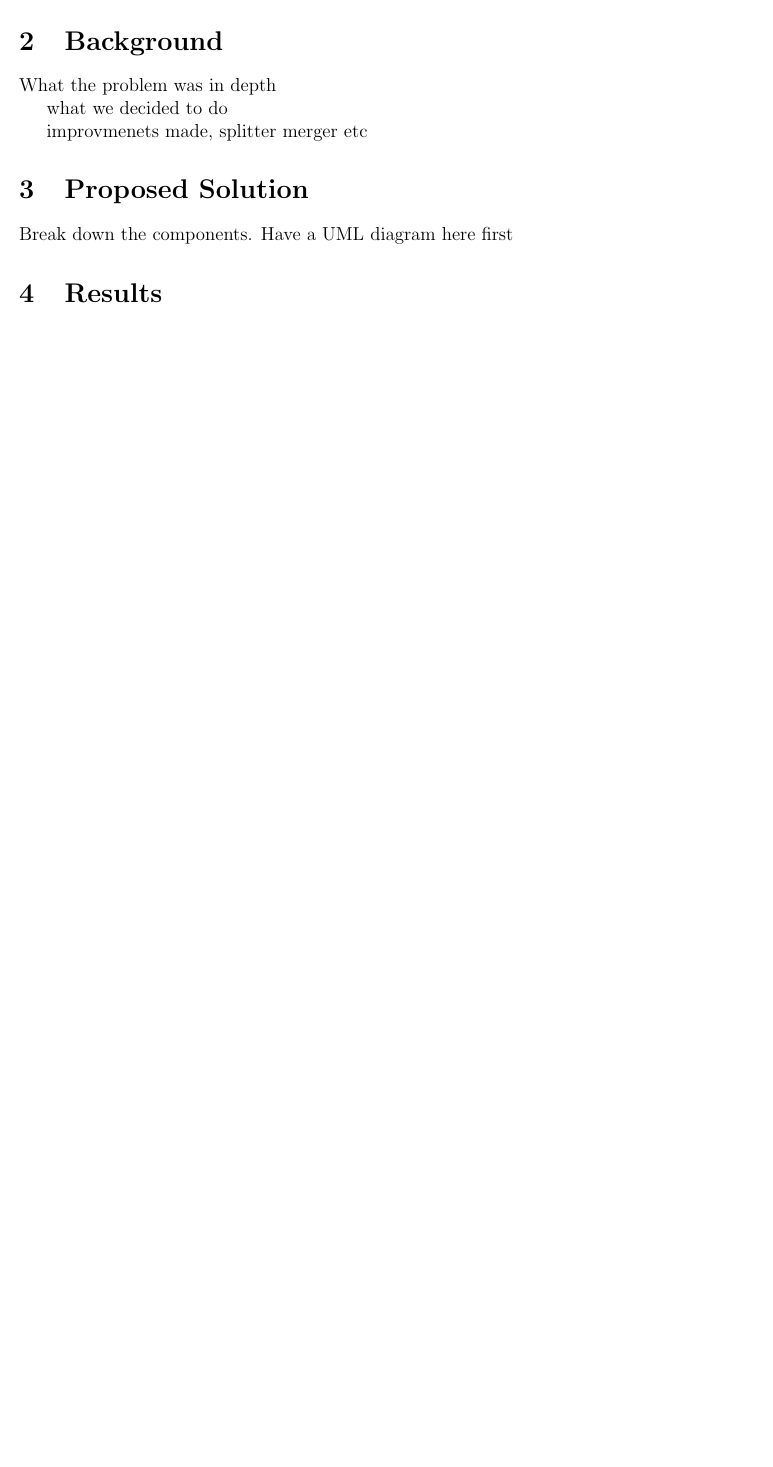
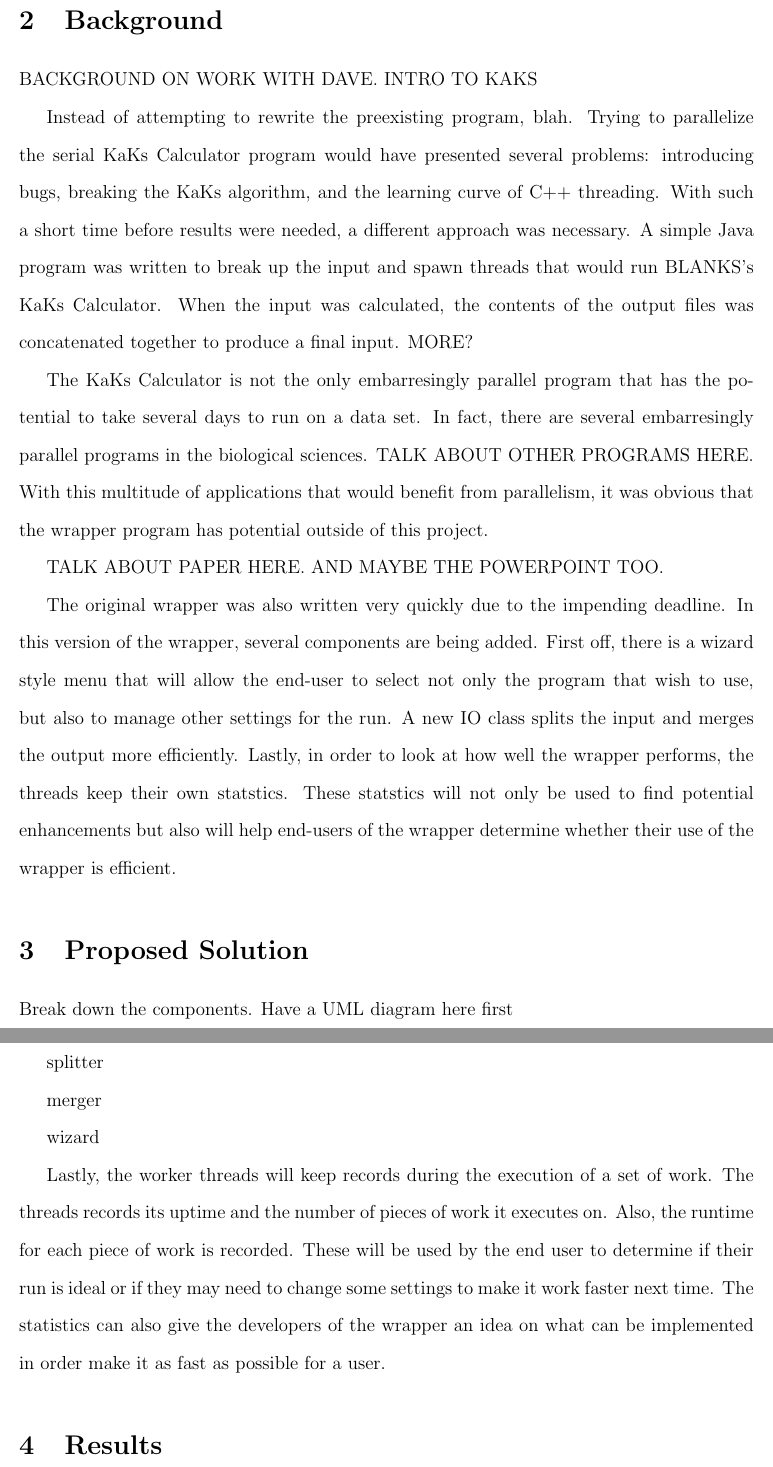
Before and after one commit to jakehschwartz/EPFramework, a LaTeX paper (paper/paper.tex): part of page 1 of 2 before the commit and two parts of pages 2 and 3 of 3 after it, the two joined at a grey line, cut so that both start at the same text, the shorter picture padded with empty space. Compiled offline with pdfLaTeX.

Commit message:
WOrk on background of paper

```diff
--- a/paper/paper.tex
+++ b/paper/paper.tex
@@ -1,5 +1,6 @@
 \documentclass[12pt]{article}
 \usepackage{graphics}
+\usepackage{setspace}
 
 % the following is to get inch margins on a letter-size paper
 \setlength{\topmargin}{0pt}
@@ -11,6 +12,7 @@
 \setlength{\evensidemargin}{0pt}
 \setlength{\textwidth}{6.5in}
 
+\doublespacing
 \begin{document}
 \title{A Java Wrapper For Embarresingly Parallel Programs}
 \author{Jacob Schwartz}
@@ -41,15 +43,53 @@ this is just a test.
 
 \section{Background}
 
-What the problem was in depth
+BACKGROUND ON WORK WITH DAVE. INTRO TO KAKS
 
-what we decided to do
+Instead of attempting to rewrite the preexisting program, blah. Trying to
+parallelize the serial KaKs Calculator program would have presented several
+problems: introducing bugs, breaking the KaKs algorithm, and the learning curve
+of C++ threading. With such a short time before results were needed, a different
+approach was necessary. A simple Java program was written to break up the input
+and spawn threads that would run BLANKS's KaKs Calculator. When the input was
+calculated, the contents of the output files was concatenated together to
+produce a final input. MORE?
 
-improvmenets made, splitter merger etc
+The KaKs Calculator is not the only embarresingly parallel program that has the
+potential to take several days to run on a data set. In fact, there are several
+embarresingly parallel programs in the biological sciences. TALK ABOUT OTHER
+PROGRAMS HERE. With this multitude of applications that would benefit from
+parallelism, it was obvious that the wrapper program has potential outside of
+this project.
+
+TALK ABOUT PAPER HERE. AND MAYBE THE POWERPOINT TOO.
+
+The original wrapper was also written very quickly due to the impending
+deadline. In this version of the wrapper, several components are being added.
+First off, there is a wizard style menu that will allow the end-user to select
+not only the program that wish to use, but also to manage other settings for the
+run. A new IO class splits the input and merges the output more
+efficiently. Lastly, in order to look at how well the wrapper performs,
+the threads keep their own statstics. These statstics will not only be used to
+find potential enhancements but also will help end-users of the wrapper
+determine whether their use of the wrapper is efficient.
 
 \section{Proposed Solution}
 
 Break down the components. Have a UML diagram here first
+
+splitter
+
+merger
+
+wizard
+
+Lastly, the worker threads will keep records during the execution of a set of
+work. The threads records its uptime and the number of pieces of work it
+executes on. Also, the runtime for each piece of work is recorded. These will be
+used by the end user to determine if their run is ideal or if they may need to
+change some settings to make it work faster next time. The statistics can also
+give the developers of the wrapper an idea on what can be implemented in order
+make it as fast as possible for a user.
 
 \section{Results}
 
```
